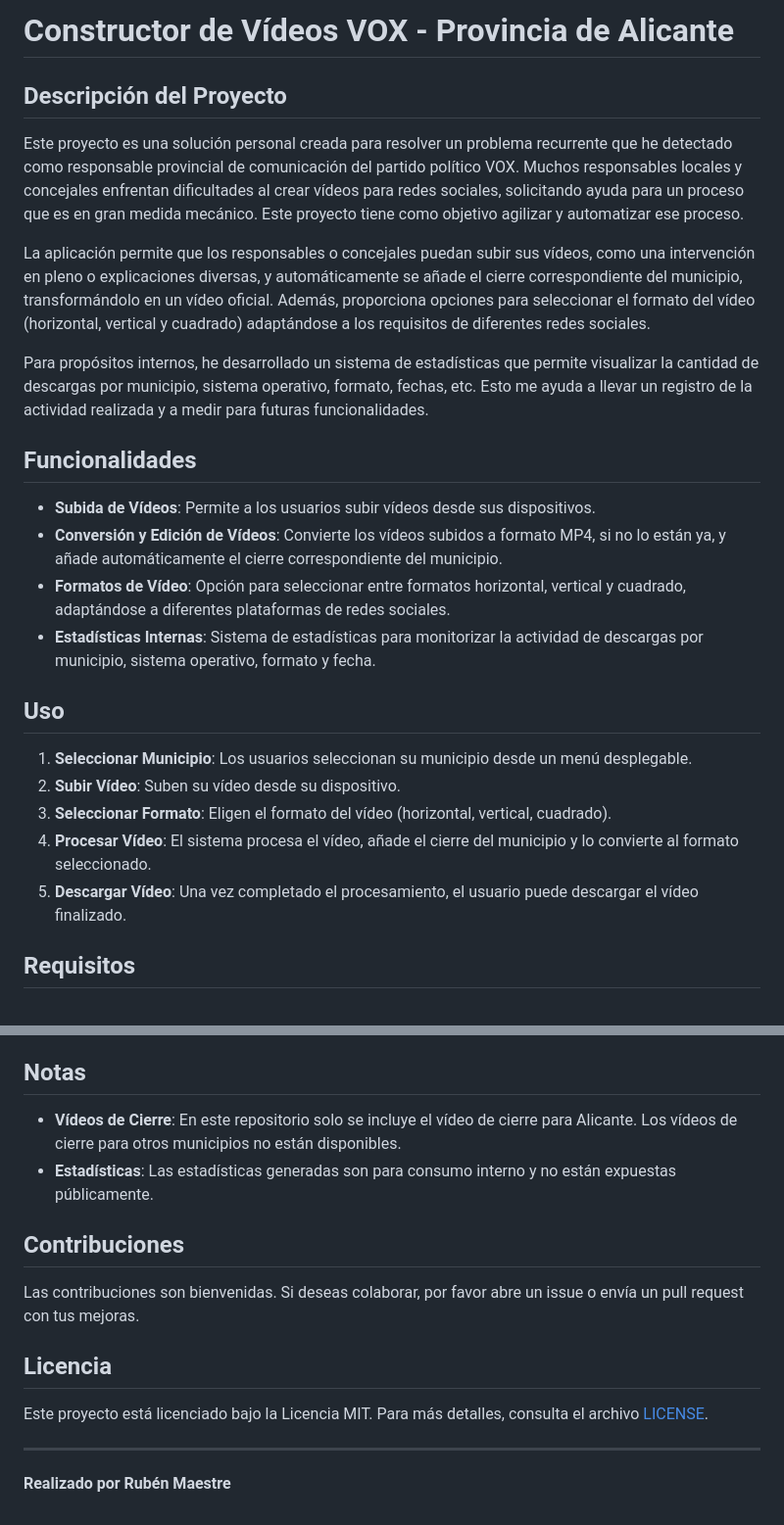
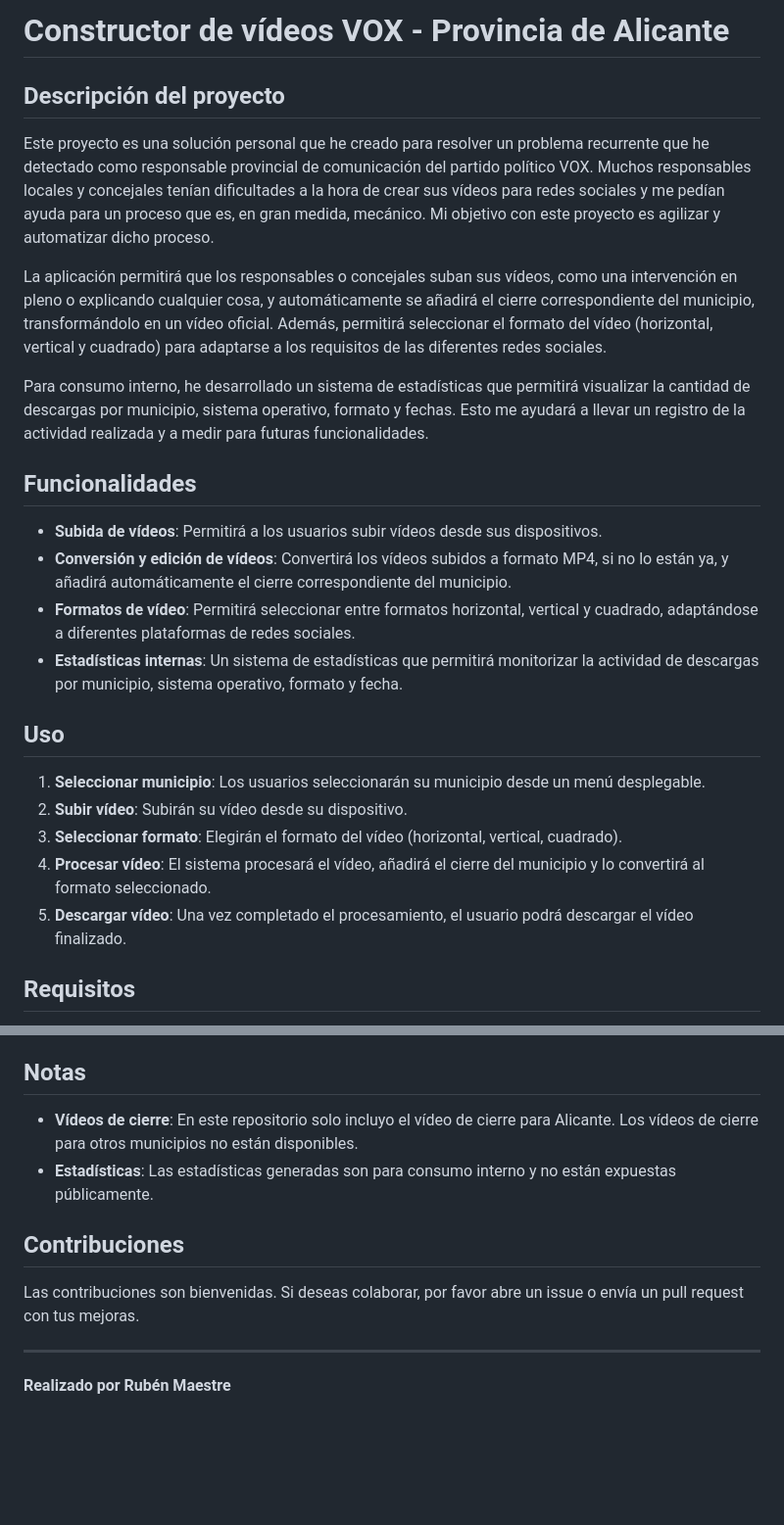
Before and after one commit to RubenMaestre/proyecto_videosvox, a Markdown page: README.md, 2 parts joined by grey strips. Shown at 98% size. Drawn GitHub-style; blank space fills up the shorter version.

```diff
--- a/README.md
+++ b/README.md
@@ -1,27 +1,27 @@
-# Constructor de Vídeos VOX - Provincia de Alicante
+# Constructor de vídeos VOX - Provincia de Alicante
 
-## Descripción del Proyecto
+## Descripción del proyecto
 
-Este proyecto es una solución personal creada para resolver un problema recurrente que he detectado como responsable provincial de comunicación del partido político VOX. Muchos responsables locales y concejales enfrentan dificultades al crear vídeos para redes sociales, solicitando ayuda para un proceso que es en gran medida mecánico. Este proyecto tiene como objetivo agilizar y automatizar ese proceso.
+Este proyecto es una solución personal que he creado para resolver un problema recurrente que he detectado como responsable provincial de comunicación del partido político VOX. Muchos responsables locales y concejales tenían dificultades a la hora de crear sus vídeos para redes sociales y me pedían ayuda para un proceso que es, en gran medida, mecánico. Mi objetivo con este proyecto es agilizar y automatizar dicho proceso.
 
-La aplicación permite que los responsables o concejales puedan subir sus vídeos, como una intervención en pleno o explicaciones diversas, y automáticamente se añade el cierre correspondiente del municipio, transformándolo en un vídeo oficial. Además, proporciona opciones para seleccionar el formato del vídeo (horizontal, vertical y cuadrado) adaptándose a los requisitos de diferentes redes sociales.
+La aplicación permitirá que los responsables o concejales suban sus vídeos, como una intervención en pleno o explicando cualquier cosa, y automáticamente se añadirá el cierre correspondiente del municipio, transformándolo en un vídeo oficial. Además, permitirá seleccionar el formato del vídeo (horizontal, vertical y cuadrado) para adaptarse a los requisitos de las diferentes redes sociales.
 
-Para propósitos internos, he desarrollado un sistema de estadísticas que permite visualizar la cantidad de descargas por municipio, sistema operativo, formato, fechas, etc. Esto me ayuda a llevar un registro de la actividad realizada y a medir para futuras funcionalidades.
+Para consumo interno, he desarrollado un sistema de estadísticas que permitirá visualizar la cantidad de descargas por municipio, sistema operativo, formato y fechas. Esto me ayudará a llevar un registro de la actividad realizada y a medir para futuras funcionalidades.
 
 ## Funcionalidades
 
-- **Subida de Vídeos**: Permite a los usuarios subir vídeos desde sus dispositivos.
-- **Conversión y Edición de Vídeos**: Convierte los vídeos subidos a formato MP4, si no lo están ya, y añade automáticamente el cierre correspondiente del municipio.
-- **Formatos de Vídeo**: Opción para seleccionar entre formatos horizontal, vertical y cuadrado, adaptándose a diferentes plataformas de redes sociales.
-- **Estadísticas Internas**: Sistema de estadísticas para monitorizar la actividad de descargas por municipio, sistema operativo, formato y fecha.
+- **Subida de vídeos**: Permitirá a los usuarios subir vídeos desde sus dispositivos.
+- **Conversión y edición de vídeos**: Convertirá los vídeos subidos a formato MP4, si no lo están ya, y añadirá automáticamente el cierre correspondiente del municipio.
+- **Formatos de vídeo**: Permitirá seleccionar entre formatos horizontal, vertical y cuadrado, adaptándose a diferentes plataformas de redes sociales.
+- **Estadísticas internas**: Un sistema de estadísticas que permitirá monitorizar la actividad de descargas por municipio, sistema operativo, formato y fecha.
 
 ## Uso
 
-1. **Seleccionar Municipio**: Los usuarios seleccionan su municipio desde un menú desplegable.
-2. **Subir Vídeo**: Suben su vídeo desde su dispositivo.
-3. **Seleccionar Formato**: Eligen el formato del vídeo (horizontal, vertical, cuadrado).
-4. **Procesar Vídeo**: El sistema procesa el vídeo, añade el cierre del municipio y lo convierte al formato seleccionado.
-5. **Descargar Vídeo**: Una vez completado el procesamiento, el usuario puede descargar el vídeo finalizado.
+1. **Seleccionar municipio**: Los usuarios seleccionarán su municipio desde un menú desplegable.
+2. **Subir vídeo**: Subirán su vídeo desde su dispositivo.
+3. **Seleccionar formato**: Elegirán el formato del vídeo (horizontal, vertical, cuadrado).
+4. **Procesar vídeo**: El sistema procesará el vídeo, añadirá el cierre del municipio y lo convertirá al formato seleccionado.
+5. **Descargar vídeo**: Una vez completado el procesamiento, el usuario podrá descargar el vídeo finalizado.
 
 ## Requisitos
 
@@ -60,16 +60,13 @@ Para propósitos internos, he desarrollado un sistema de estadísticas que permi
 
 ## Notas
 
-- **Vídeos de Cierre**: En este repositorio solo se incluye el vídeo de cierre para Alicante. Los vídeos de cierre para otros municipios no están disponibles.
+- **Vídeos de cierre**: En este repositorio solo incluyo el vídeo de cierre para Alicante. Los vídeos de cierre para otros municipios no están disponibles.
 - **Estadísticas**: Las estadísticas generadas son para consumo interno y no están expuestas públicamente.
 
 ## Contribuciones
 
 Las contribuciones son bienvenidas. Si deseas colaborar, por favor abre un issue o envía un pull request con tus mejoras.
 
-## Licencia
-
-Este proyecto está licenciado bajo la Licencia MIT. Para más detalles, consulta el archivo [LICENSE](LICENSE).
 
 ---
 
```
